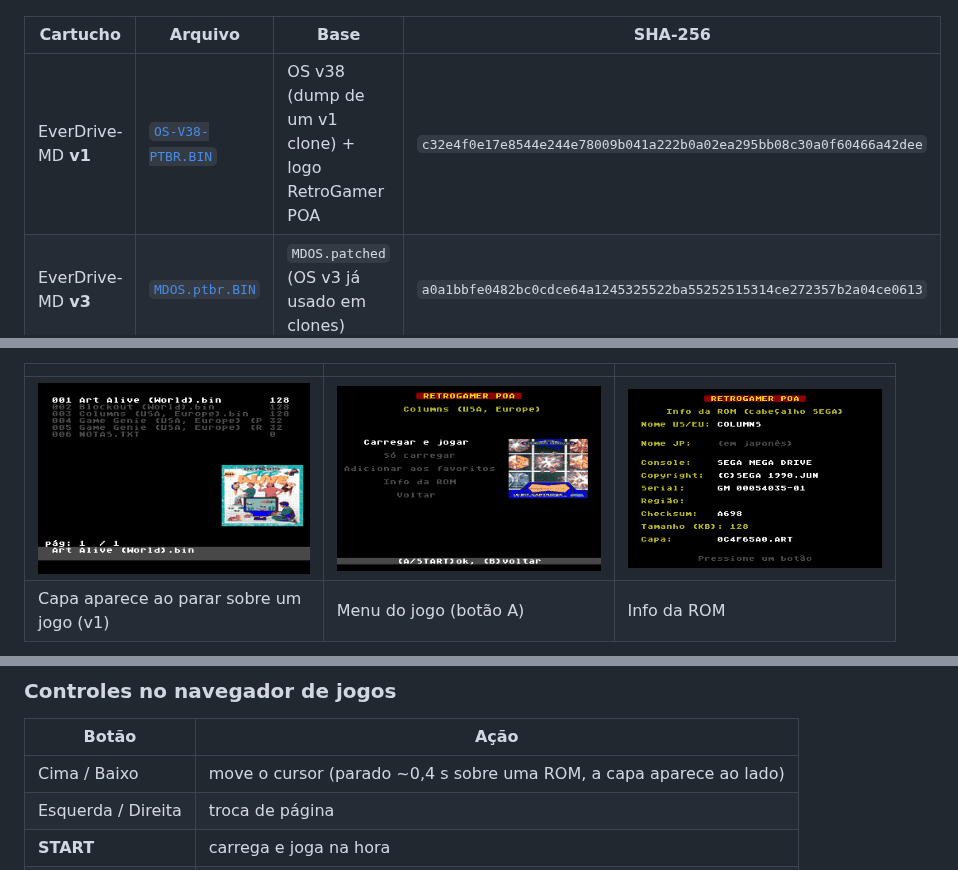
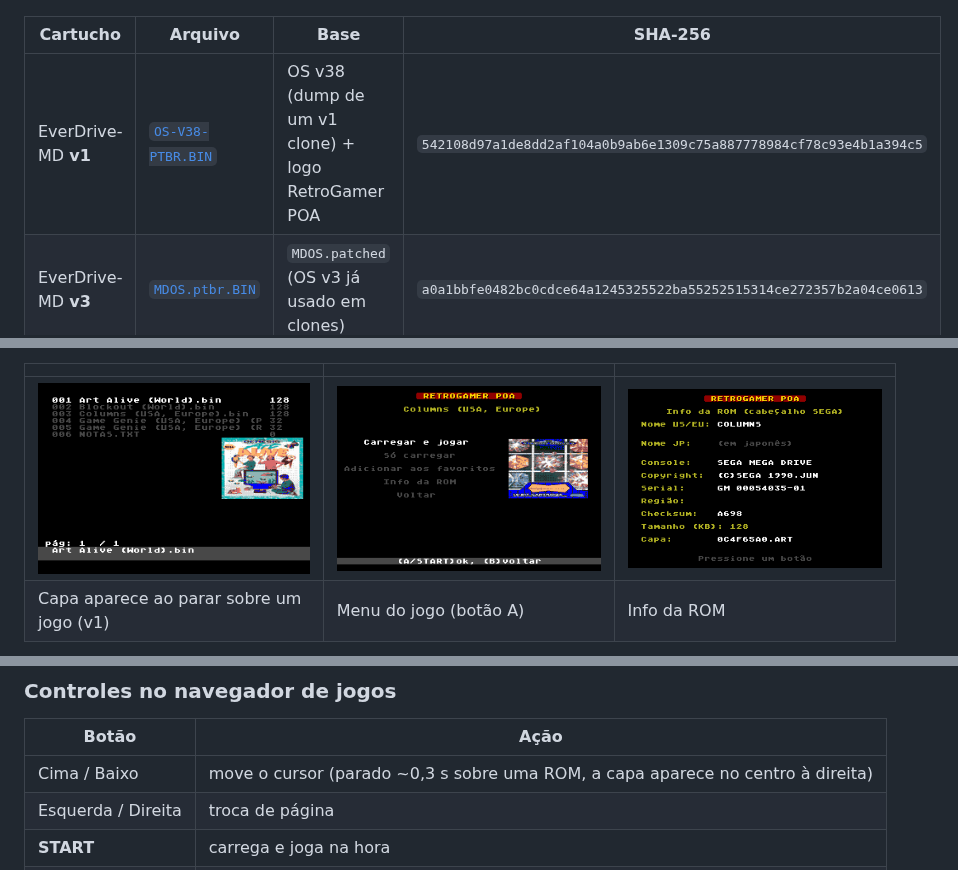
Before and after one commit to opssemnik/Firmware-MD-Everdrive-v1-v2-v3-Customizada-e-Corrigida-para-clones, a Markdown page: README.md, 3 parts joined by grey strips. Drawn GitHub-style; pictures changed too: v1mod/screens/lista_com_capa.png.

```diff
--- a/README.md
+++ b/README.md
@@ -8,7 +8,7 @@ no Brasil e no exterior. Feito para o **Grupo RetroGamer Poa** por **Antonio e t
 
 | Cartucho | Arquivo | Base | SHA-256 |
 |---|---|---|---|
-| EverDrive-MD **v1** | [`OS-V38-PTBR.BIN`](OS-V38-PTBR.BIN) | OS v38 (dump de um v1 clone) + logo RetroGamer POA | `c32e4f0e17e8544e244e78009b041a222b0a02ea295bb08c30a0f60466a42dee` |
+| EverDrive-MD **v1** | [`OS-V38-PTBR.BIN`](OS-V38-PTBR.BIN) | OS v38 (dump de um v1 clone) + logo RetroGamer POA | `542108d97a1de8dd2af104a0b9ab6e1309c75a887778984cf78c93e4b1a394c5` |
 | EverDrive-MD **v3** | [`MDOS.ptbr.BIN`](MDOS.ptbr.BIN) | `MDOS.patched` (OS v3 já usado em clones) | `a0a1bbfe0482bc0cdce64a1245325522ba55252515314ce272357b2a04ce0613` |
 
 > ⚠️ Projeto independente, sem relação com a Krikzz. O EverDrive e o OS original são obra de
@@ -52,7 +52,7 @@ checksum, então o cartucho não fica "brickado".
 ### Controles no navegador de jogos
 | Botão | Ação |
 |---|---|
-| Cima / Baixo | move o cursor (parado ~0,4 s sobre uma ROM, a capa aparece ao lado) |
+| Cima / Baixo | move o cursor (parado ~0,3 s sobre uma ROM, a capa aparece no centro à direita) |
 | Esquerda / Direita | troca de página |
 | **START** | carrega e joga na hora |
 | **A** | numa pasta: entra; num jogo: abre o **menu do jogo** com a capa |
```
Also changed, not shown: CHANGELOG.md (+4 -0 lines), 2 other files.
